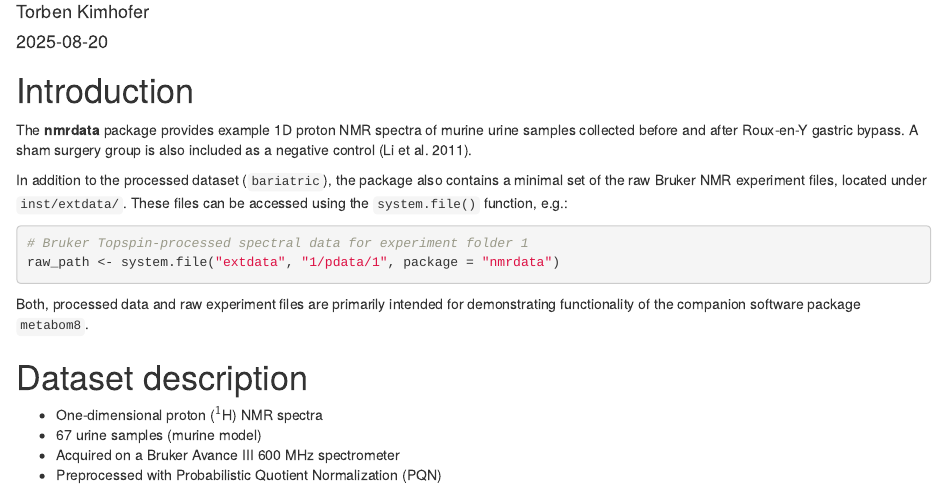
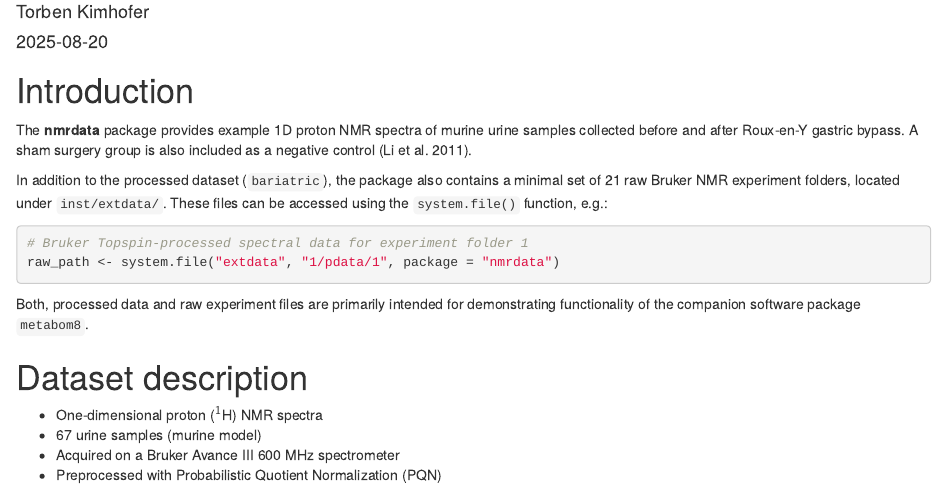
Before and after one commit to tkimhofer/nmrdata, an R Markdown document (vignettes/nmrdata.Rmd): the page in a window 1100 px wide, from 70 px down. Rendered offline with R 4.5, knitr and Pandoc, with nearby package versions; drawn as R Markdown's standard HTML page in place of the format the file asks for; some code elsewhere in the file could not run offline.

````diff
--- a/vignettes/nmrdata.Rmd
+++ b/vignettes/nmrdata.Rmd
@@ -17,7 +17,7 @@
 A sham surgery group is also included as a negative control [@li2011gut].
 
 In addition to the processed dataset (`bariatric`), the package also contains a minimal set
-of the raw Bruker NMR experiment files, located under `inst/extdata/`.
+of 21 raw Bruker NMR experiment folders, located under `inst/extdata/`.
 These files can be accessed using the `system.file()` function, e.g.:
 
 ```{r}
````
Also changed, not shown: 1 other file.
